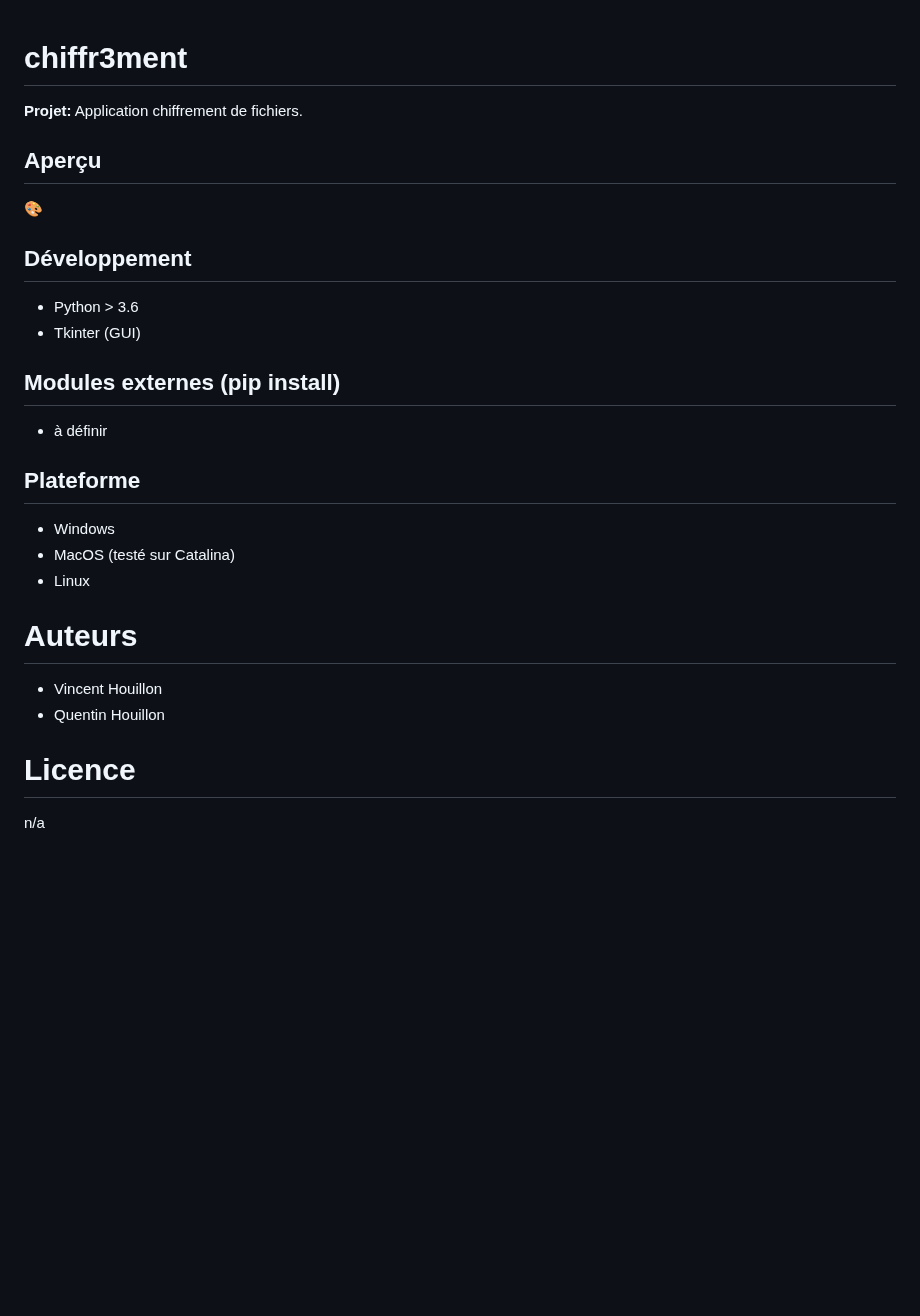
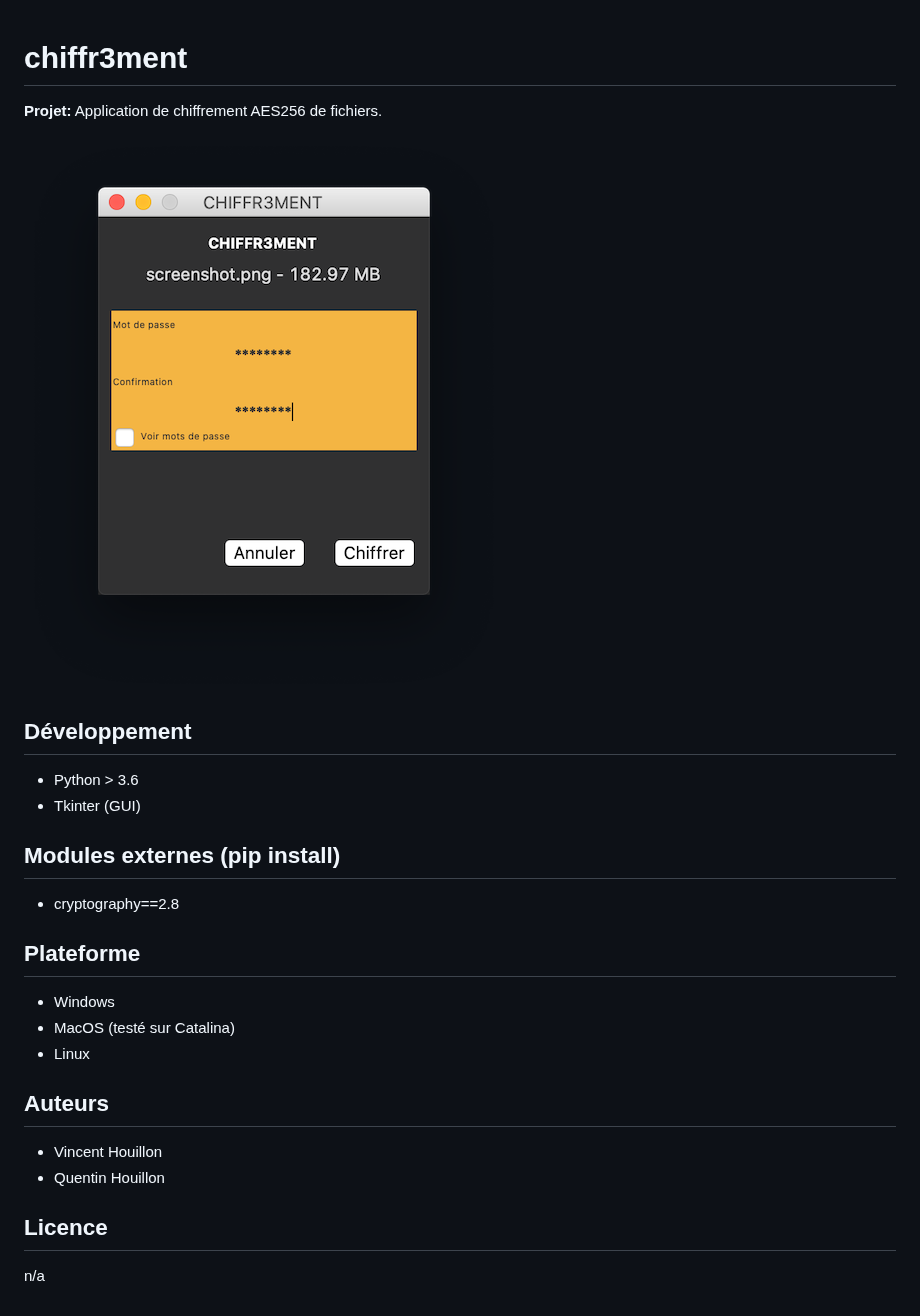
Before and after one commit to vincenthouillon/chiffr3ment, a Markdown page: README.md, the part around the change. GitHub-like rendering; pictures changed too: screenshot.png (added); blank space fills up the shorter version.

```diff
--- a/README.md
+++ b/README.md
@@ -1,24 +1,24 @@
 # chiffr3ment
-**Projet:** Application chiffrement de fichiers.
 
-## Aperçu
-:art:
+**Projet:** Application de chiffrement AES256 de fichiers.
+
+![screenshot](screenshot.png)
 
 ## Développement
 - Python > 3.6
 - Tkinter (GUI)
 
 ## Modules externes (pip install)
-- à définir
+- cryptography==2.8
 
 ## Plateforme
 - Windows
 - MacOS (testé sur Catalina)
 - Linux
 
-# Auteurs
+## Auteurs
 - Vincent Houillon
 - Quentin Houillon
 
-# Licence
+## Licence
 n/a
```
